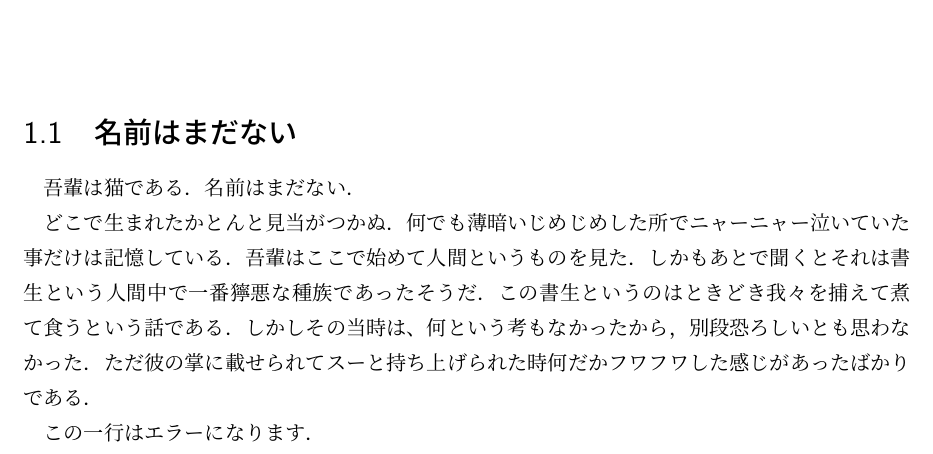
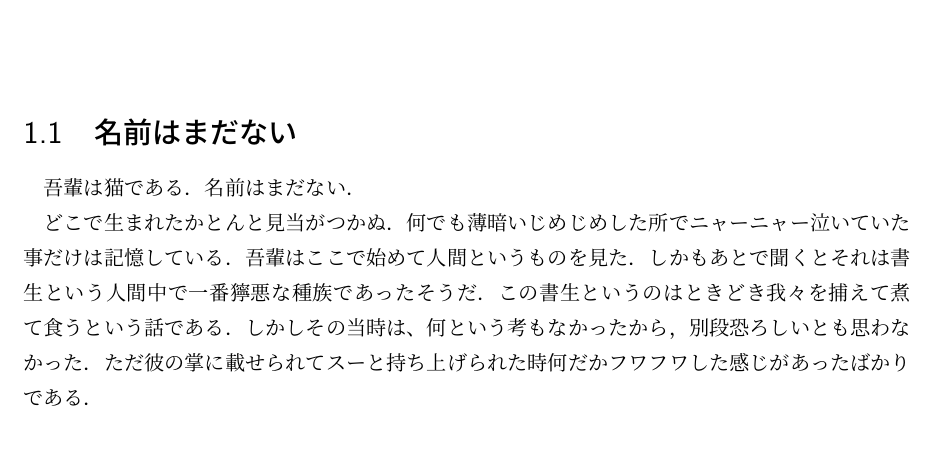
Before and after one commit to t4t5u0/latex2e-textlint-template, a LaTeX book (writing_space/main.tex, which reads writing_space/chapteres/01.tex): part of the page, cut so that both start at the same text. Compiled offline with LuaLaTeX.

Commit message:
Update: 落ちることを https://github.com/t4t5u0/latex2e-textlint-sample/actions/runs/1622385109 で確認

```diff
--- a/writing_space/chapteres/01.tex
+++ b/writing_space/chapteres/01.tex
@@ -9,5 +9,3 @@
 しかしその当時は、何という考もなかったから，別段恐ろしいとも思わなかった．
 ただ彼の掌に載せられてスーと持ち上げられた時何だかフワフワした感じがあった
 ばかりである．
-
-この一行はエラーになります．
```
